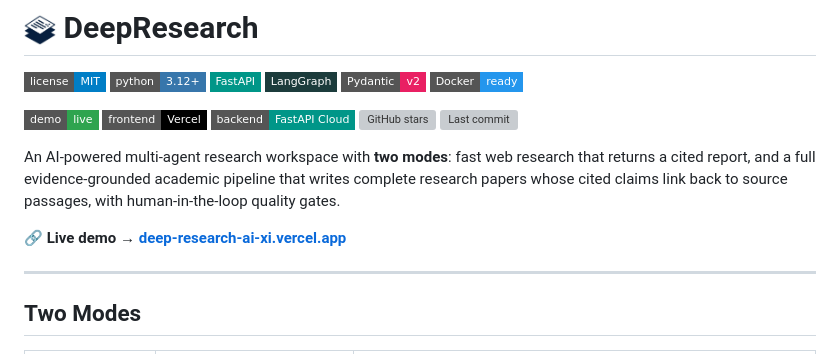
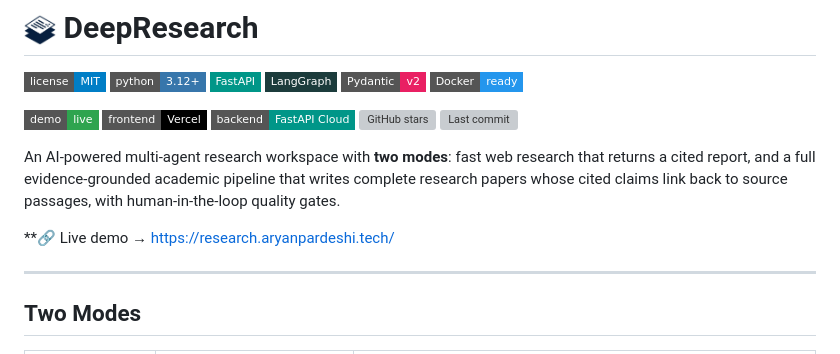
Before and after one commit to Aryan-Pardeshi/DeepResearch_AI, a Markdown page: README.md, the part around the change. Rendered like a GitHub page; badges without logos; grey boxes are pictures that could not be loaded.

Commit message:
Change live demo link to new URL
Updated the live demo link in the README to the new URL.

```diff
--- a/README.md
+++ b/README.md
@@ -6,7 +6,7 @@
 
 An AI-powered multi-agent research workspace with **two modes**: fast web research that returns a cited report, and a full evidence-grounded academic pipeline that writes complete research papers whose cited claims link back to source passages, with human-in-the-loop quality gates.
 
-**🔗 Live demo → [deep-research-ai-xi.vercel.app](https://deep-research-ai-xi.vercel.app/)**
+**🔗 Live demo → https://research.aryanpardeshi.tech/
 
 ---
 
```
